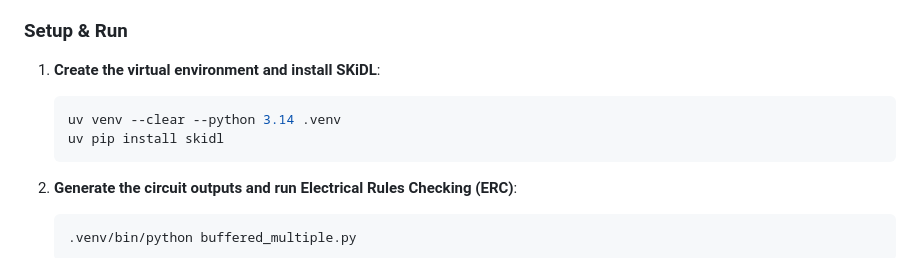
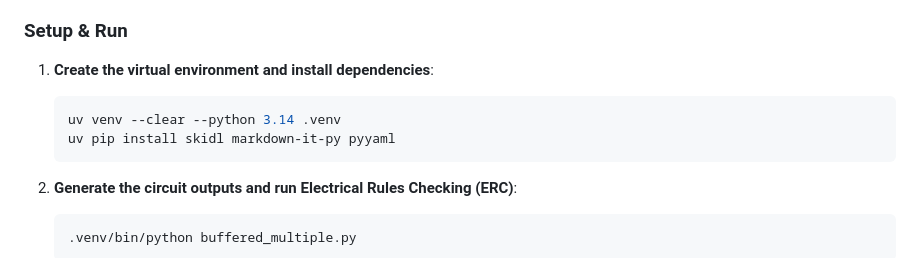
Before and after one commit to domesticmouse/BufferedMult-SKiDL, a Markdown page: README.md, the part around one of its changes. Rendered like a GitHub page.

````diff
--- a/README.md
+++ b/README.md
@@ -87,10 +87,10 @@ The design separates **SMT components** (factory-assembled on `B.Cu` by JLCPCB)
 
 ### Setup & Run
 
-1. **Create the virtual environment and install SKiDL**:
+1. **Create the virtual environment and install dependencies**:
    ```bash
    uv venv --clear --python 3.14 .venv
-   uv pip install skidl
+   uv pip install skidl markdown-it-py pyyaml
    ```
 
 2. **Generate the circuit outputs and run Electrical Rules Checking (ERC)**:
````
Also changed, not shown: other parts of README.md (+25 -1 lines).
